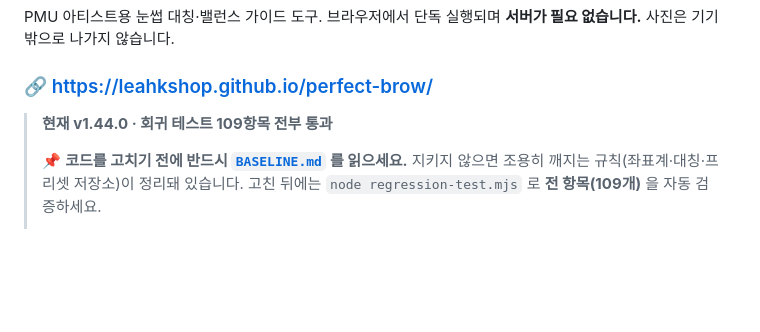
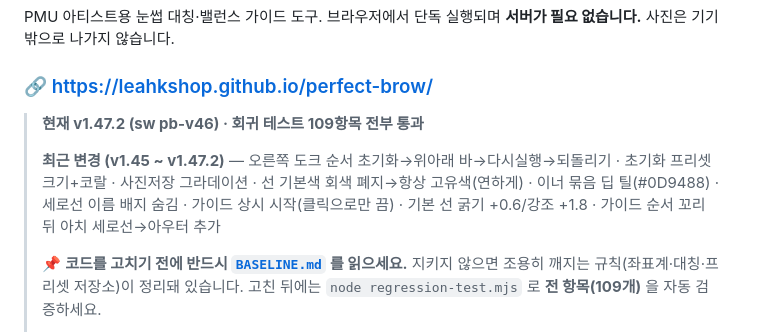
Before and after one commit to leahkshop/perfect-brow, a Markdown page: README.md, the part around the change. GitHub-like rendering; blank space fills up the shorter version.

Commit message:
docs — 버전 표기 v1.47.2 통일 (명령서·BASELINE·README) + 최근 변경 요약

```diff
--- a/README.md
+++ b/README.md
@@ -5,7 +5,12 @@ PMU 아티스트용 눈썹 대칭·밸런스 가이드 도구.
 
 ### 🔗 https://leahkshop.github.io/perfect-brow/
 
-> **현재 v1.44.0 · 회귀 테스트 109항목 전부 통과**
+> **현재 v1.47.2 (sw pb-v46) · 회귀 테스트 109항목 전부 통과**
+>
+> **최근 변경 (v1.45 ~ v1.47.2)** — 오른쪽 도크 순서 초기화→위아래 바→다시실행→되돌리기 ·
+> 초기화 프리셋 크기+코랄 · 사진저장 그라데이션 · 선 기본색 회색 폐지→항상 고유색(연하게) ·
+> 이너 묶음 딥 틸(#0D9488) · 세로선 이름 배지 숨김 · 가이드 상시 시작(클릭으로만 끔) ·
+> 기본 선 굵기 +0.6/강조 +1.8 · 가이드 순서 꼬리 뒤 아치 세로선→아우터 추가
 >
 > 📌 **코드를 고치기 전에 반드시 [`BASELINE.md`](./BASELINE.md) 를 읽으세요.**
 > 지키지 않으면 조용히 깨지는 규칙(좌표계·대칭·프리셋 저장소)이 정리돼 있습니다.
```
Also changed, not shown: BASELINE.md (+1 -1 lines), 클로드-시작-명령서.md (+7 -6 lines).
